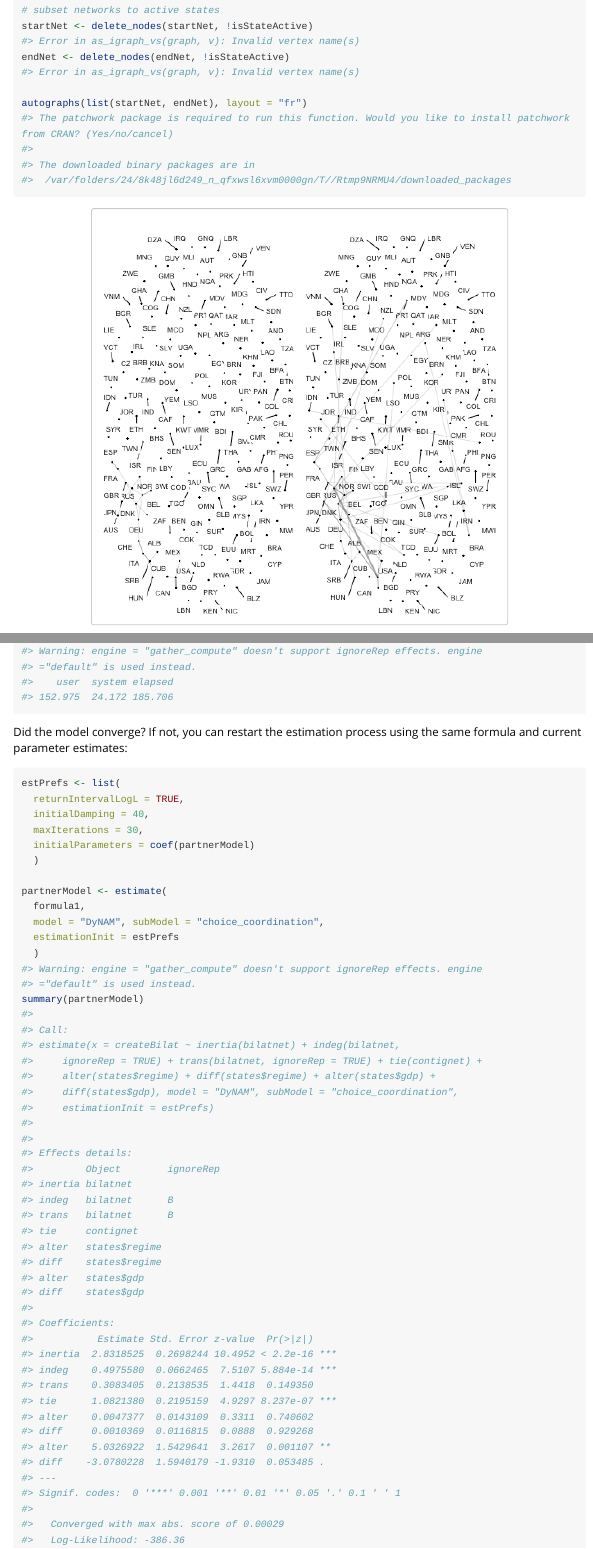
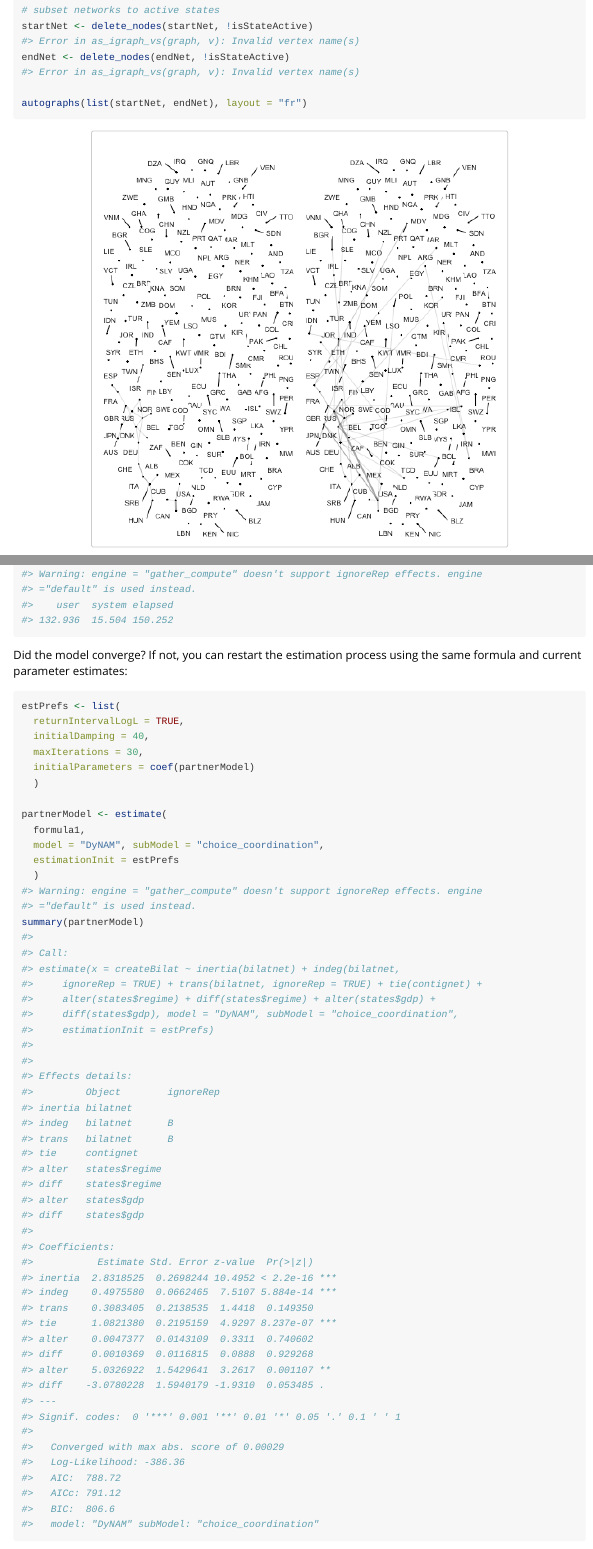
Before and after one commit to stocnet/goldfish, an R Markdown document (vignettes/teaching2.Rmd): the page in a window 1100 px wide, from 6350 px down, and a second part further down, joined at a grey line. Rendered offline with R 4.5, knitr and Pandoc, with nearby package versions; long lines of code are wrapped.

Commit message:
precompile Vignettes and README.md

````diff
--- a/vignettes/teaching2.Rmd
+++ b/vignettes/teaching2.Rmd
@@ -410,10 +410,6 @@ endNet <- delete_nodes(endNet, !isStateActive)
 #> Error in as_igraph_vs(graph, v): Invalid vertex name(s)
 
 autographs(list(startNet, endNet), layout = "fr")
-#> The patchwork package is required to run this function. Would you like to install patchwork from CRAN? (Yes/no/cancel)
-#>
-#> The downloaded binary packages are in
-#> 	/var/folders/24/8k48jl6d249_n_qfxwsl6xvm0000gn/T//Rtmp9NRMU4/downloaded_packages
 ```
 
 <div class="figure" style="text-align: center">
@@ -472,7 +468,7 @@ system.time(
 #> Warning: engine = "gather_compute" doesn't support ignoreRep effects. engine
 #> ="default" is used instead.
 #>    user  system elapsed
-#> 152.975  24.172 185.706
+#> 132.936  15.504 150.252
 ```
 
 Did the model converge? If not, you can restart the estimation process using
````
Also changed, not shown: README.md, vignettes/teaching/plot-teaching2-1.png, vignettes/teaching2.Rmd (2 more changed lines).
